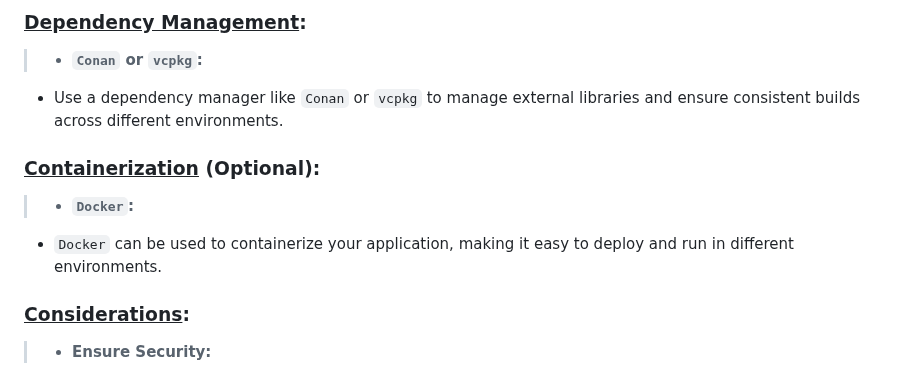
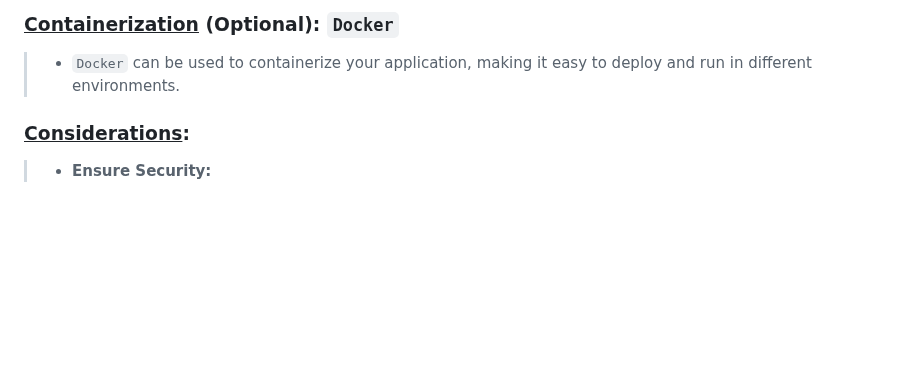
Before and after one commit to lyndskg/black-scholes-cpp, a Markdown page: README.md, the part around one of its changes. Drawn GitHub-style; blank space fills up the shorter version.

```diff
--- a/README.md
+++ b/README.md
@@ -310,12 +301,6 @@ Going beyond the basic implementation, this project showcases an array of advanc
 
-### <ins>Dependency Management</ins>:
-
-> - **`Conan` or `vcpkg`:**
-  - Use a dependency manager like `Conan` or `vcpkg` to manage external libraries and ensure consistent builds across different environments.
-
-### <ins>Containerization</ins> (Optional):
-> - **`Docker`:**
-  - `Docker` can be used to containerize your application, making it easy to deploy and run in different environments.
+### <ins>Containerization</ins> (Optional): **`Docker`**
+> - `Docker` can be used to containerize your application, making it easy to deploy and run in different environments.
 
 ### <ins>Considerations</ins>:
 > - **Ensure Security:**
```
Also changed, not shown: other parts of README.md (+22 -31 lines).
